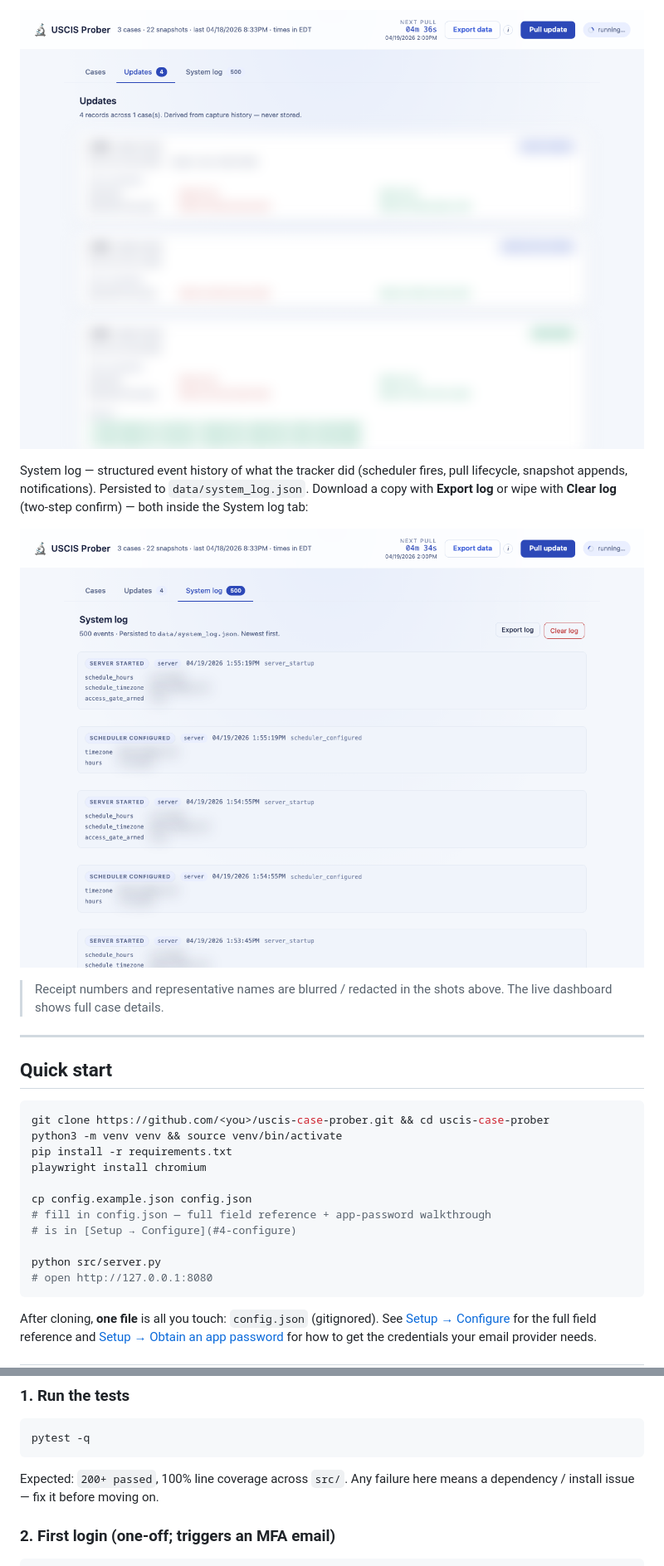
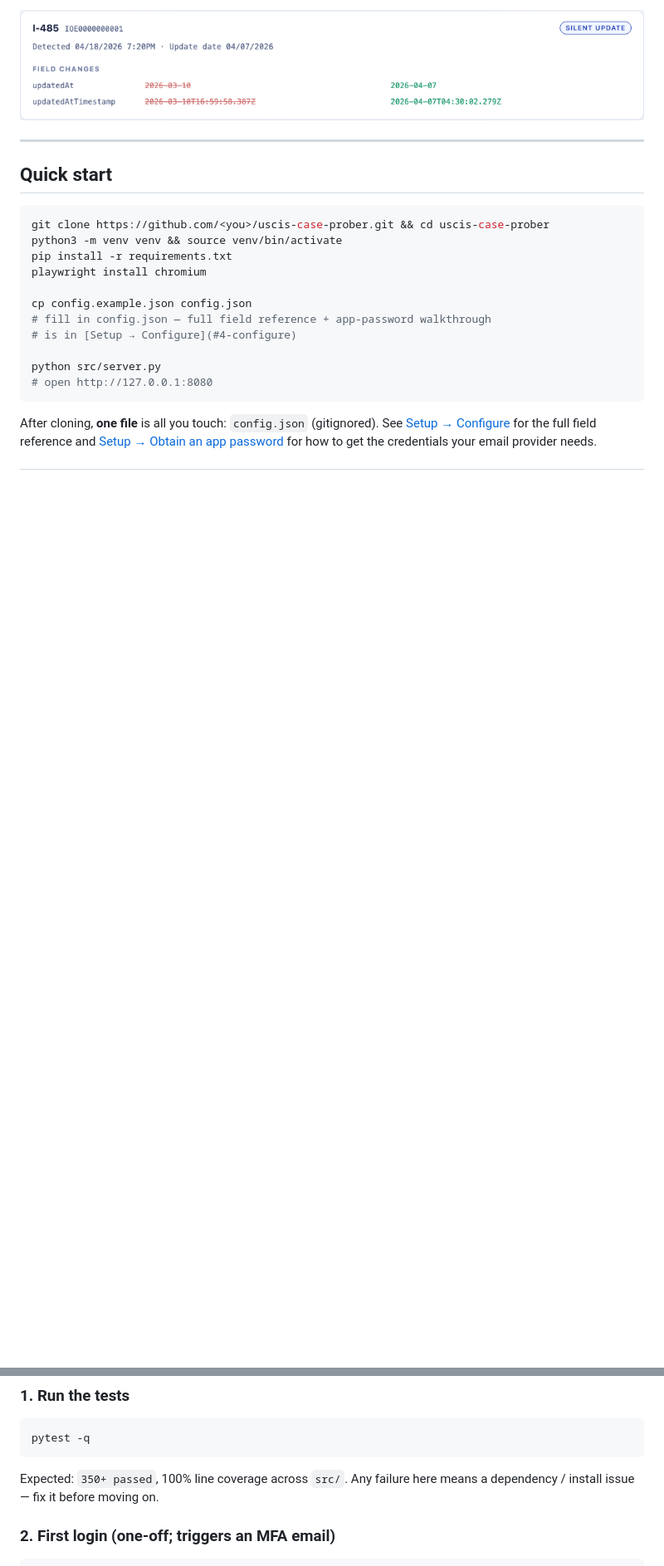
Before and after one commit to TheoLong/uscis-prober, a Markdown page: README.md, 2 parts joined by grey strips. Shown: that part at 83% size. Drawn GitHub-style; pictures changed too: docs/screenshot-system-log.png (deleted), docs/screenshot-updates.png; blank space fills up the shorter version.

````diff
--- a/README.md
+++ b/README.md
@@ -39,16 +56,5 @@ Updates feed — every diff across every case, newest first:
 
 ![Updates feed](docs/screenshot-updates.png)
-
-System log — structured event history of what the tracker did
-(scheduler fires, pull lifecycle, snapshot appends, notifications).
-Persisted to `data/system_log.json`. Download a copy with **Export
-log** or wipe with **Clear log** (two-step confirm) — both inside
-the System log tab:
-
-![System log](docs/screenshot-system-log.png)
-
-> Receipt numbers and representative names are blurred / redacted in
-> the shots above. The live dashboard shows full case details.
 
 ---
 
@@ -275,7 +309,7 @@ python -c "import json; c=json.load(open('config.json')); \
 pytest -q
 ```
 
-Expected: `200+ passed`, 100% line coverage across `src/`. Any failure
+Expected: `350+ passed`, 100% line coverage across `src/`. Any failure
 here means a dependency / install issue — fix it before moving on.
 
 ### 2. First login (one-off; triggers an MFA email)
````
Also changed, not shown: other parts of README.md (+116 -42 lines), docs/screenshot-dashboard.png, docs/screenshot-raw-json.png.
